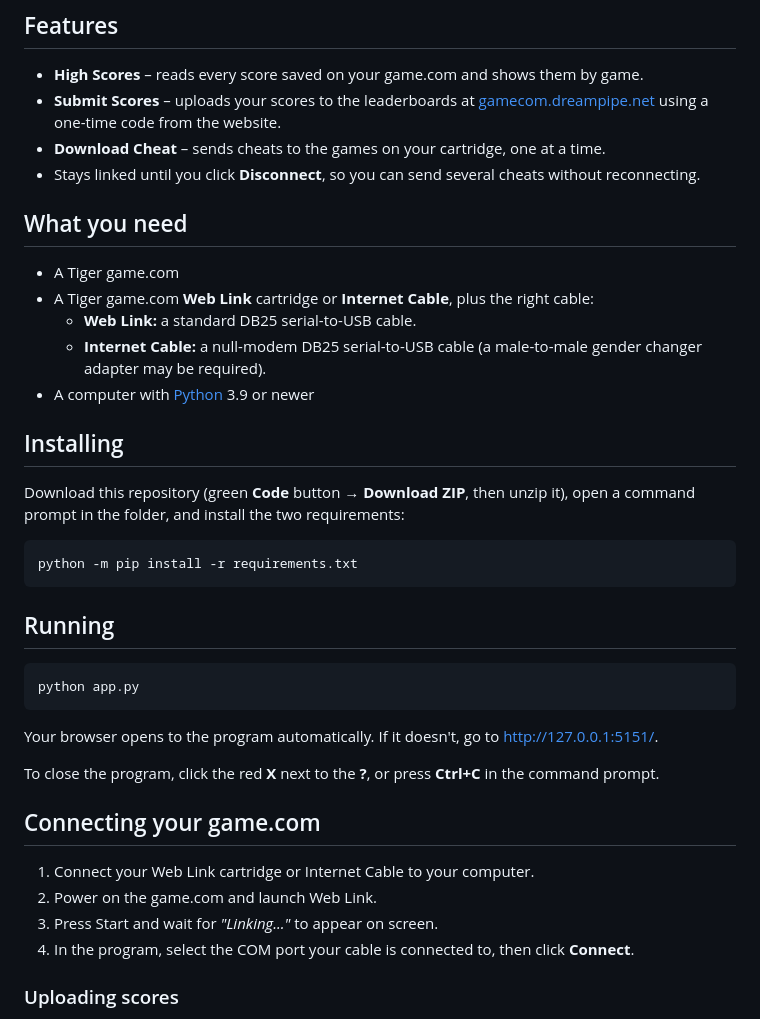
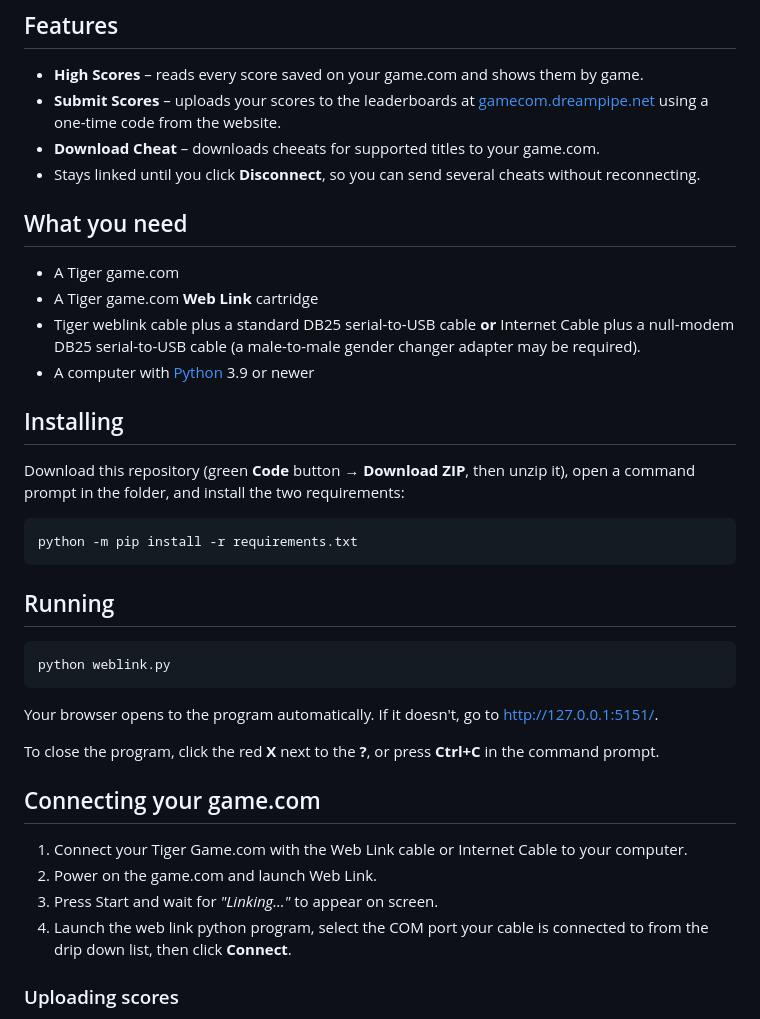
Before and after one commit to Xiden101/Tiger-Game.com-WebLink-Service, a Markdown page: README.md, the part around the change. Rendered like a GitHub page.

````diff
--- a/README.md
+++ b/README.md
@@ -8,15 +8,14 @@ It runs as a small local program that opens in your web browser.
 
 - **High Scores** – reads every score saved on your game.com and shows them by game.
 - **Submit Scores** – uploads your scores to the leaderboards at [gamecom.dreampipe.net](https://gamecom.dreampipe.net) using a one-time code from the website.
-- **Download Cheat** – sends cheats to the games on your cartridge, one at a time.
+- **Download Cheat** – downloads cheeats for supported titles to your game.com.
 - Stays linked until you click **Disconnect**, so you can send several cheats without reconnecting.
 
 ## What you need
 
 - A Tiger game.com
-- A Tiger game.com **Web Link** cartridge or **Internet Cable**, plus the right cable:
-  - **Web Link:** a standard DB25 serial-to-USB cable.
-  - **Internet Cable:** a null-modem DB25 serial-to-USB cable (a male-to-male gender changer adapter may be required).
+- A Tiger game.com **Web Link** cartridge
+- Tiger weblink cable plus a standard DB25 serial-to-USB cable **or** Internet Cable plus a null-modem DB25 serial-to-USB cable (a male-to-male gender changer adapter may be required).
 - A computer with [Python](https://www.python.org/downloads/) 3.9 or newer
 
 ## Installing
@@ -30,7 +29,7 @@ python -m pip install -r requirements.txt
 ## Running
 
 ```
-python app.py
+python weblink.py
 ```
 
 Your browser opens to the program automatically. If it doesn't, go to <http://127.0.0.1:5151/>.
@@ -39,10 +38,10 @@ To close the program, click the red **X** next to the **?**, or press **Ctrl+C**
 
 ## Connecting your game.com
 
-1. Connect your Web Link cartridge or Internet Cable to your computer.
-2. Power on the game.com and launch Web Link.
-3. Press Start and wait for *"Linking..."* to appear on screen.
-4. In the program, select the COM port your cable is connected to, then click **Connect**.
+1. Connect your Tiger Game.com with the Web Link cable or Internet Cable to your computer.
+3. Power on the game.com and launch Web Link.
+4. Press Start and wait for *"Linking..."* to appear on screen.
+5. Launch the web link python program, select the COM port your cable is connected to from the drip down list, then click **Connect**.
 
 ### Uploading scores
 
````
